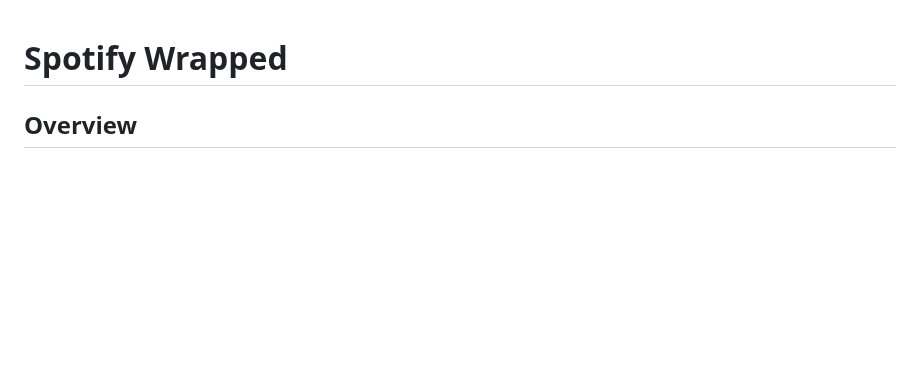
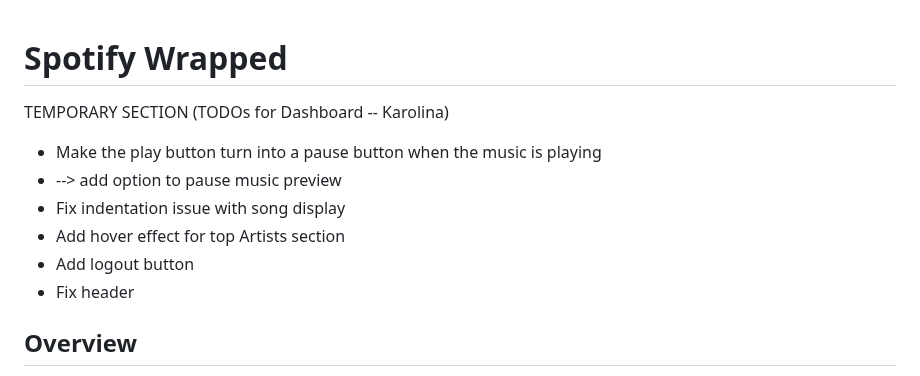
Before and after one commit to dubiels/spotifywrapped, a Markdown page: README.md, the part around the change. Rendered like a GitHub page; blank space fills up the shorter version.

```diff
--- a/README.md
+++ b/README.md
@@ -1,4 +1,12 @@
 # Spotify Wrapped
+
+TEMPORARY SECTION (TODOs for Dashboard -- Karolina)
+- Make the play button turn into a pause button when the music is playing
+- --> add option to pause music preview
+- Fix indentation issue with song display
+- Add hover effect for top Artists section
+- Add logout button
+- Fix header
 
 ## Overview
 
```
